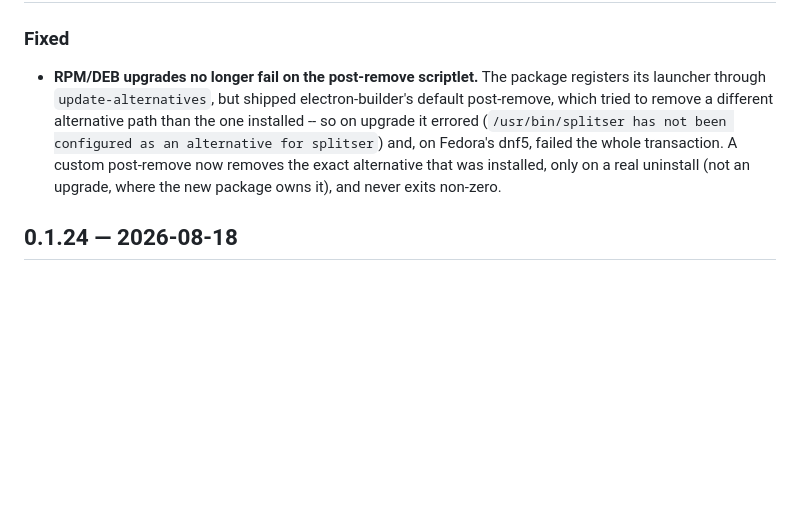
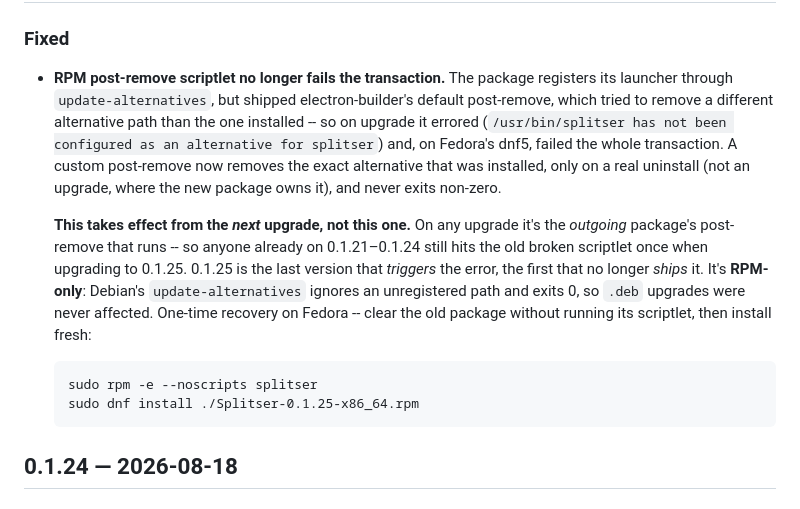
Before and after one commit to MIR-2025/splitser, a Markdown page: CHANGELOG.md, the part around one of its changes. Drawn GitHub-style; blank space fills up the shorter version.

Commit message:
docs(changelog): 0.1.25 fix takes effect on the NEXT upgrade, not this one
Per the splitser.org session's teardown of both packages: on upgrade it's the
outgoing package's post-remove that runs, so 0.1.21-0.1.24 users still hit the
old broken scriptlet once when upgrading to 0.1.25. Clarify that 0.1.25 is the
last version that triggers it (not the one that stops it), that it's RPM-only
(Debian's update-alternatives is lenient), and document the one-time Fedora
recovery (rpm -e --noscripts then reinstall).

Co-Authored-By: Claude Opus 4.8 <noreply@anthropic.com>
Claude-Session: https://claude.ai/code/session_01VzjBAmyWTynKiF9F3cjspw

````diff
--- a/CHANGELOG.md
+++ b/CHANGELOG.md
@@ -10,10 +10,22 @@ page on splitser.org tracks the per-release, per-artifact verification status.
 ### Fixed
-- **RPM/DEB upgrades no longer fail on the post-remove scriptlet.** The package registers its launcher
+- **RPM post-remove scriptlet no longer fails the transaction.** The package registers its launcher
   through `update-alternatives`, but shipped electron-builder's default post-remove, which tried to remove
   a different alternative path than the one installed -- so on upgrade it errored (`/usr/bin/splitser has
   not been configured as an alternative for splitser`) and, on Fedora's dnf5, failed the whole transaction.
   A custom post-remove now removes the exact alternative that was installed, only on a real uninstall (not
   an upgrade, where the new package owns it), and never exits non-zero.
+
+  **This takes effect from the _next_ upgrade, not this one.** On any upgrade it's the *outgoing* package's
+  post-remove that runs -- so anyone already on 0.1.21–0.1.24 still hits the old broken scriptlet once when
+  upgrading to 0.1.25. 0.1.25 is the last version that *triggers* the error, the first that no longer *ships*
+  it. It's **RPM-only**: Debian's `update-alternatives` ignores an unregistered path and exits 0, so `.deb`
+  upgrades were never affected. One-time recovery on Fedora -- clear the old package without running its
+  scriptlet, then install fresh:
+
+  ```
+  sudo rpm -e --noscripts splitser
+  sudo dnf install ./Splitser-0.1.25-x86_64.rpm
+  ```
 
 ## 0.1.24 — 2026-08-18
 ### Changed
````
Also changed, not shown: other parts of CHANGELOG.md (+1 -1 lines).
